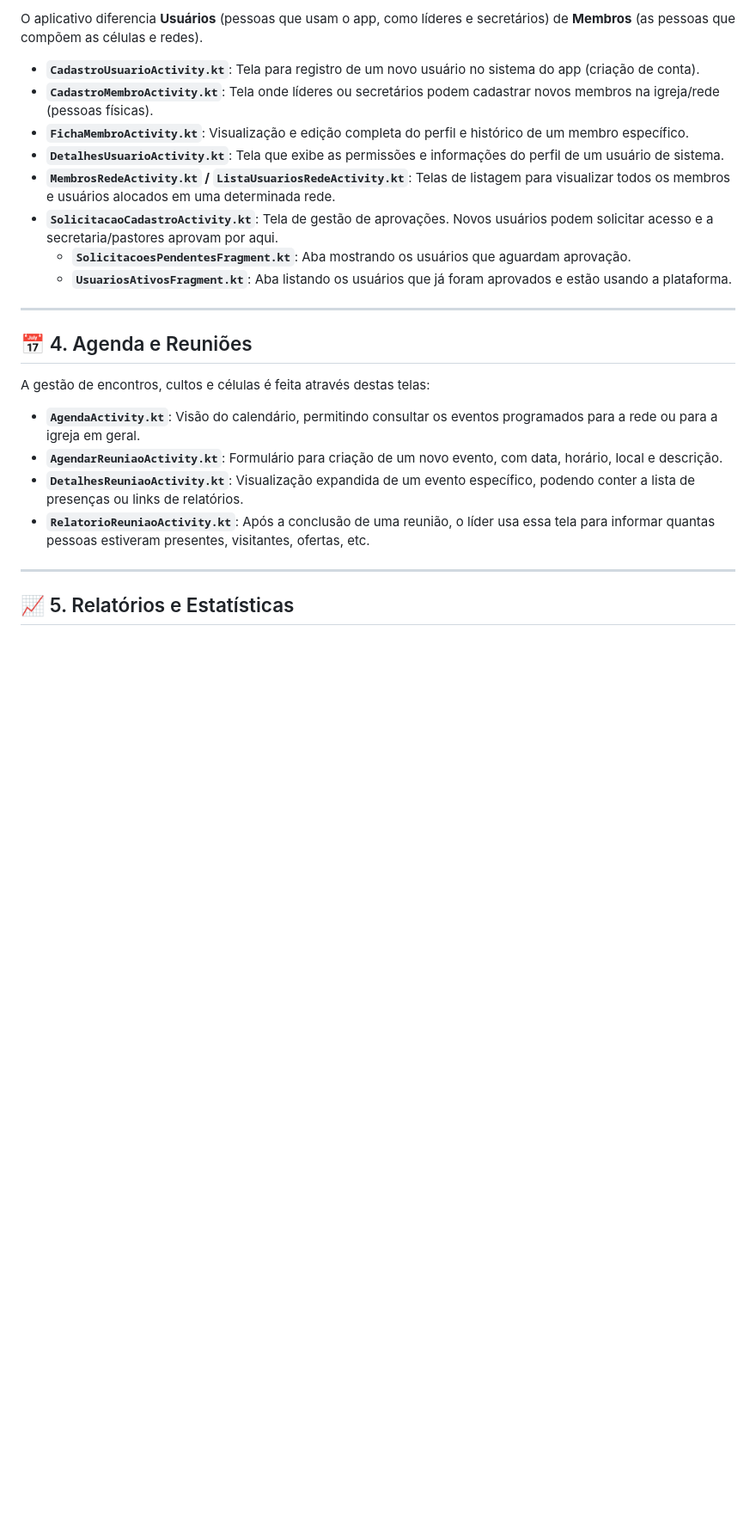
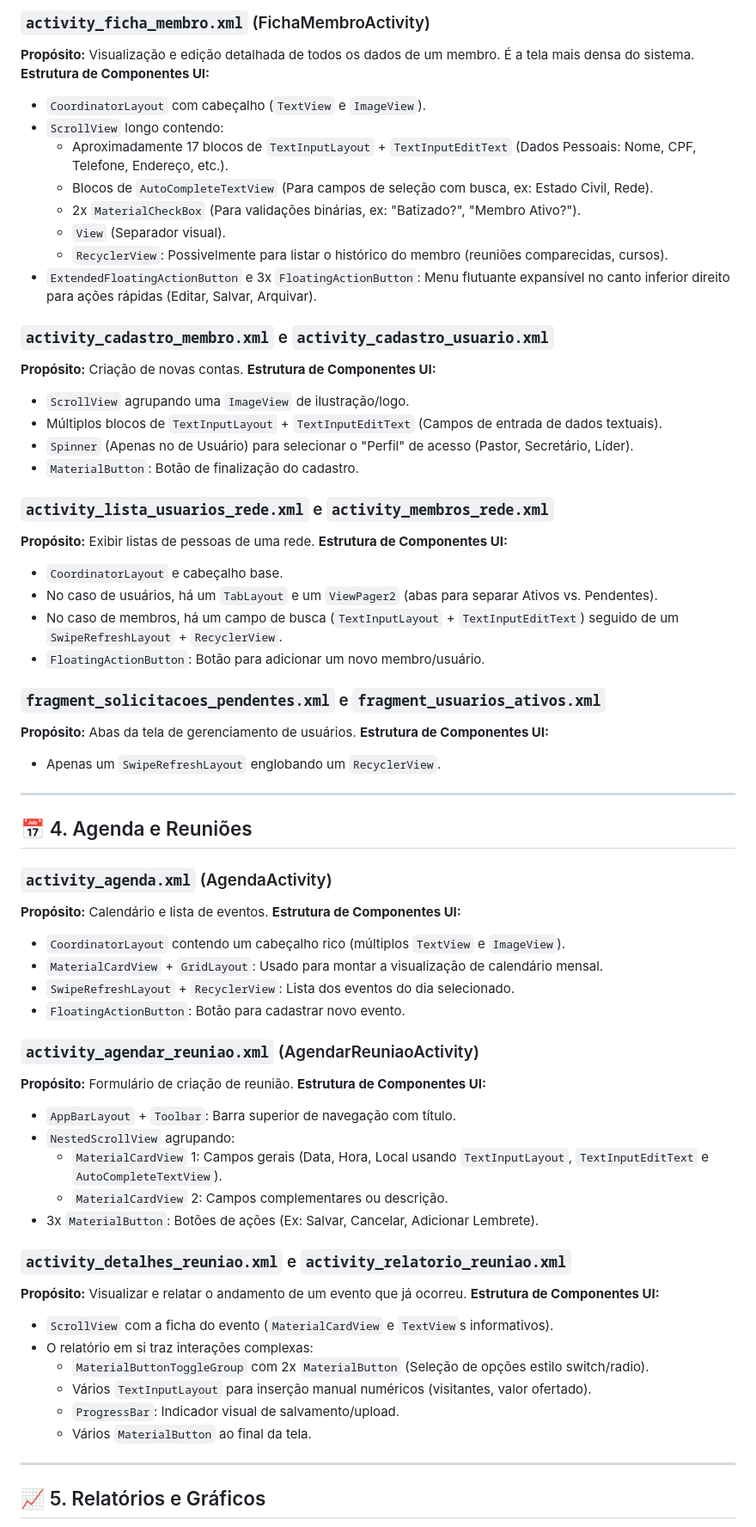
Before and after one commit to artgomest/IBF_APP, a Markdown page: TELAS_E_FUNCIONALIDADES.md, the part around one of its changes. Shown at 86% size. Drawn GitHub-style; blank space fills up the shorter version.

Commit message:
docs: aprimora documentação das telas com descritivo UI

```diff
--- a/TELAS_E_FUNCIONALIDADES.md
+++ b/TELAS_E_FUNCIONALIDADES.md
@@ -25,27 +61,69 @@ Os dashboards são telas iniciais personalizadas de acordo com o nível hierárq
 
-O aplicativo diferencia **Usuários** (pessoas que usam o app, como líderes e secretários) de **Membros** (as pessoas que compõem as células e redes).
+### `activity_ficha_membro.xml` (FichaMembroActivity)
+**Propósito:** Visualização e edição detalhada de todos os dados de um membro. É a tela mais densa do sistema.
+**Estrutura de Componentes UI:**
+- `CoordinatorLayout` com cabeçalho (`TextView` e `ImageView`).
+- `ScrollView` longo contendo:
+  - Aproximadamente 17 blocos de `TextInputLayout` + `TextInputEditText` (Dados Pessoais: Nome, CPF, Telefone, Endereço, etc.).
+  - Blocos de `AutoCompleteTextView` (Para campos de seleção com busca, ex: Estado Civil, Rede).
+  - 2x `MaterialCheckBox` (Para validações binárias, ex: "Batizado?", "Membro Ativo?").
+  - `View` (Separador visual).
+  - `RecyclerView`: Possivelmente para listar o histórico do membro (reuniões comparecidas, cursos).
+- `ExtendedFloatingActionButton` e 3x `FloatingActionButton`: Menu flutuante expansível no canto inferior direito para ações rápidas (Editar, Salvar, Arquivar).
 
-- **`CadastroUsuarioActivity.kt`**: Tela para registro de um novo usuário no sistema do app (criação de conta).
-- **`CadastroMembroActivity.kt`**: Tela onde líderes ou secretários podem cadastrar novos membros na igreja/rede (pessoas físicas).
-- **`FichaMembroActivity.kt`**: Visualização e edição completa do perfil e histórico de um membro específico.
-- **`DetalhesUsuarioActivity.kt`**: Tela que exibe as permissões e informações do perfil de um usuário de sistema.
-- **`MembrosRedeActivity.kt` / `ListaUsuariosRedeActivity.kt`**: Telas de listagem para visualizar todos os membros e usuários alocados em uma determinada rede.
-- **`SolicitacaoCadastroActivity.kt`**: Tela de gestão de aprovações. Novos usuários podem solicitar acesso e a secretaria/pastores aprovam por aqui.
-  - **`SolicitacoesPendentesFragment.kt`**: Aba mostrando os usuários que aguardam aprovação.
-  - **`UsuariosAtivosFragment.kt`**: Aba listando os usuários que já foram aprovados e estão usando a plataforma.
+### `activity_cadastro_membro.xml` e `activity_cadastro_usuario.xml`
+**Propósito:** Criação de novas contas.
+**Estrutura de Componentes UI:**
+- `ScrollView` agrupando uma `ImageView` de ilustração/logo.
+- Múltiplos blocos de `TextInputLayout` + `TextInputEditText` (Campos de entrada de dados textuais).
+- `Spinner` (Apenas no de Usuário) para selecionar o "Perfil" de acesso (Pastor, Secretário, Líder).
+- `MaterialButton`: Botão de finalização do cadastro.
+
+### `activity_lista_usuarios_rede.xml` e `activity_membros_rede.xml`
+**Propósito:** Exibir listas de pessoas de uma rede.
+**Estrutura de Componentes UI:**
+- `CoordinatorLayout` e cabeçalho base.
+- No caso de usuários, há um `TabLayout` e um `ViewPager2` (abas para separar Ativos vs. Pendentes).
+- No caso de membros, há um campo de busca (`TextInputLayout` + `TextInputEditText`) seguido de um `SwipeRefreshLayout` + `RecyclerView`.
+- `FloatingActionButton`: Botão para adicionar um novo membro/usuário.
+
+### `fragment_solicitacoes_pendentes.xml` e `fragment_usuarios_ativos.xml`
+**Propósito:** Abas da tela de gerenciamento de usuários.
+**Estrutura de Componentes UI:**
+- Apenas um `SwipeRefreshLayout` englobando um `RecyclerView`.
 
 ---
 
 ## 📅 4. Agenda e Reuniões
 
-A gestão de encontros, cultos e células é feita através destas telas:
+### `activity_agenda.xml` (AgendaActivity)
+**Propósito:** Calendário e lista de eventos.
+**Estrutura de Componentes UI:**
+- `CoordinatorLayout` contendo um cabeçalho rico (múltiplos `TextView` e `ImageView`).
+- `MaterialCardView` + `GridLayout`: Usado para montar a visualização de calendário mensal.
+- `SwipeRefreshLayout` + `RecyclerView`: Lista dos eventos do dia selecionado.
+- `FloatingActionButton`: Botão para cadastrar novo evento.
 
-- **`AgendaActivity.kt`**: Visão do calendário, permitindo consultar os eventos programados para a rede ou para a igreja em geral.
-- **`AgendarReuniaoActivity.kt`**: Formulário para criação de um novo evento, com data, horário, local e descrição.
-- **`DetalhesReuniaoActivity.kt`**: Visualização expandida de um evento específico, podendo conter a lista de presenças ou links de relatórios.
-- **`RelatorioReuniaoActivity.kt`**: Após a conclusão de uma reunião, o líder usa essa tela para informar quantas pessoas estiveram presentes, visitantes, ofertas, etc.
+### `activity_agendar_reuniao.xml` (AgendarReuniaoActivity)
+**Propósito:** Formulário de criação de reunião.
+**Estrutura de Componentes UI:**
+- `AppBarLayout` + `Toolbar`: Barra superior de navegação com título.
+- `NestedScrollView` agrupando:
+  - `MaterialCardView` 1: Campos gerais (Data, Hora, Local usando `TextInputLayout`, `TextInputEditText` e `AutoCompleteTextView`).
+  - `MaterialCardView` 2: Campos complementares ou descrição.
+- 3x `MaterialButton`: Botões de ações (Ex: Salvar, Cancelar, Adicionar Lembrete).
+
+### `activity_detalhes_reuniao.xml` e `activity_relatorio_reuniao.xml`
+**Propósito:** Visualizar e relatar o andamento de um evento que já ocorreu.
+**Estrutura de Componentes UI:**
+- `ScrollView` com a ficha do evento (`MaterialCardView` e `TextView`s informativos).
+- O relatório em si traz interações complexas:
+  - `MaterialButtonToggleGroup` com 2x `MaterialButton` (Seleção de opções estilo switch/radio).
+  - Vários `TextInputLayout` para inserção manual numéricos (visitantes, valor ofertado).
+  - `ProgressBar`: Indicador visual de salvamento/upload.
+  - Vários `MaterialButton` ao final da tela.
 
 ---
 
-## 📈 5. Relatórios e Estatísticas
+## 📈 5. Relatórios e Gráficos
 
```
Also changed, not shown: other parts of TELAS_E_FUNCIONALIDADES.md (+63 -26 lines).
